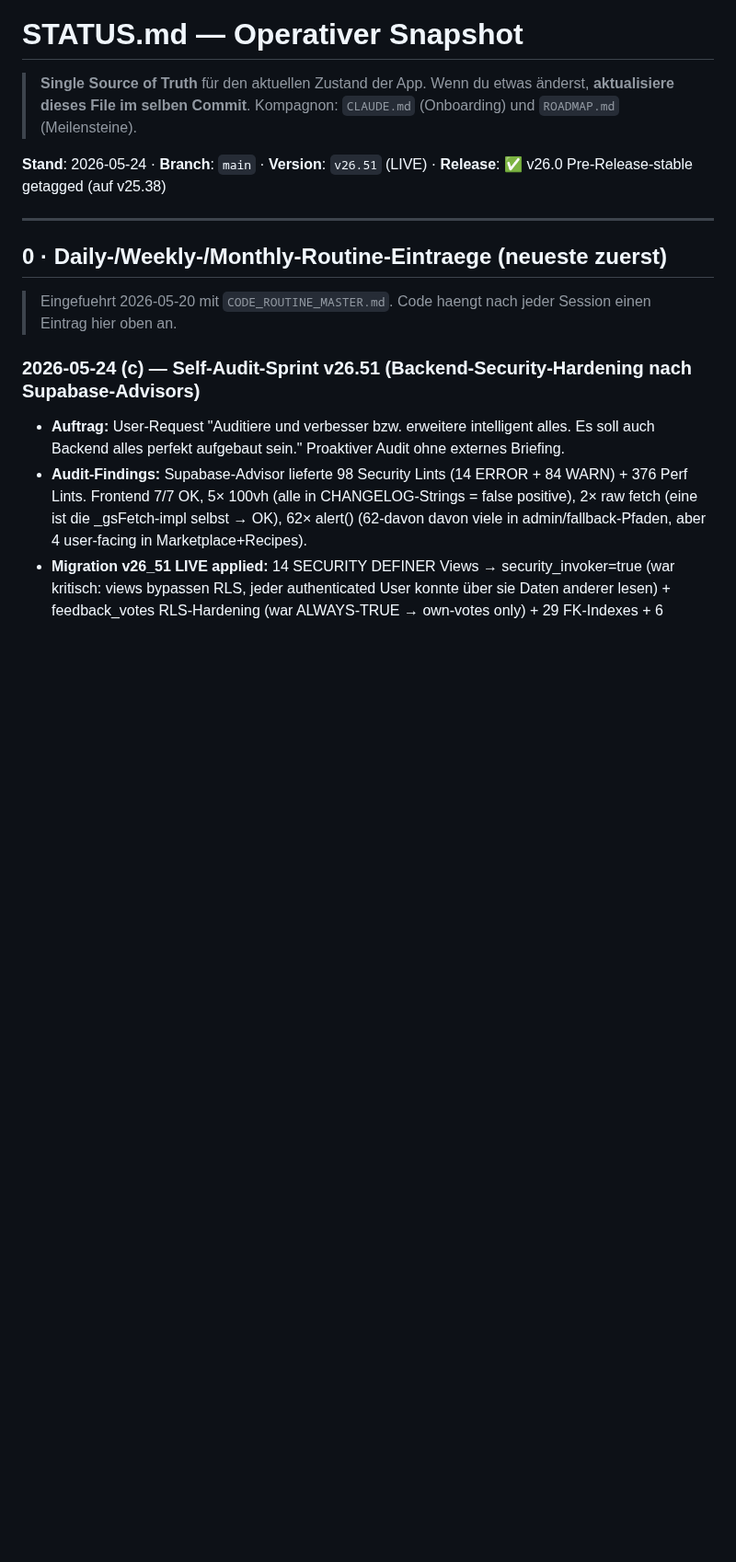
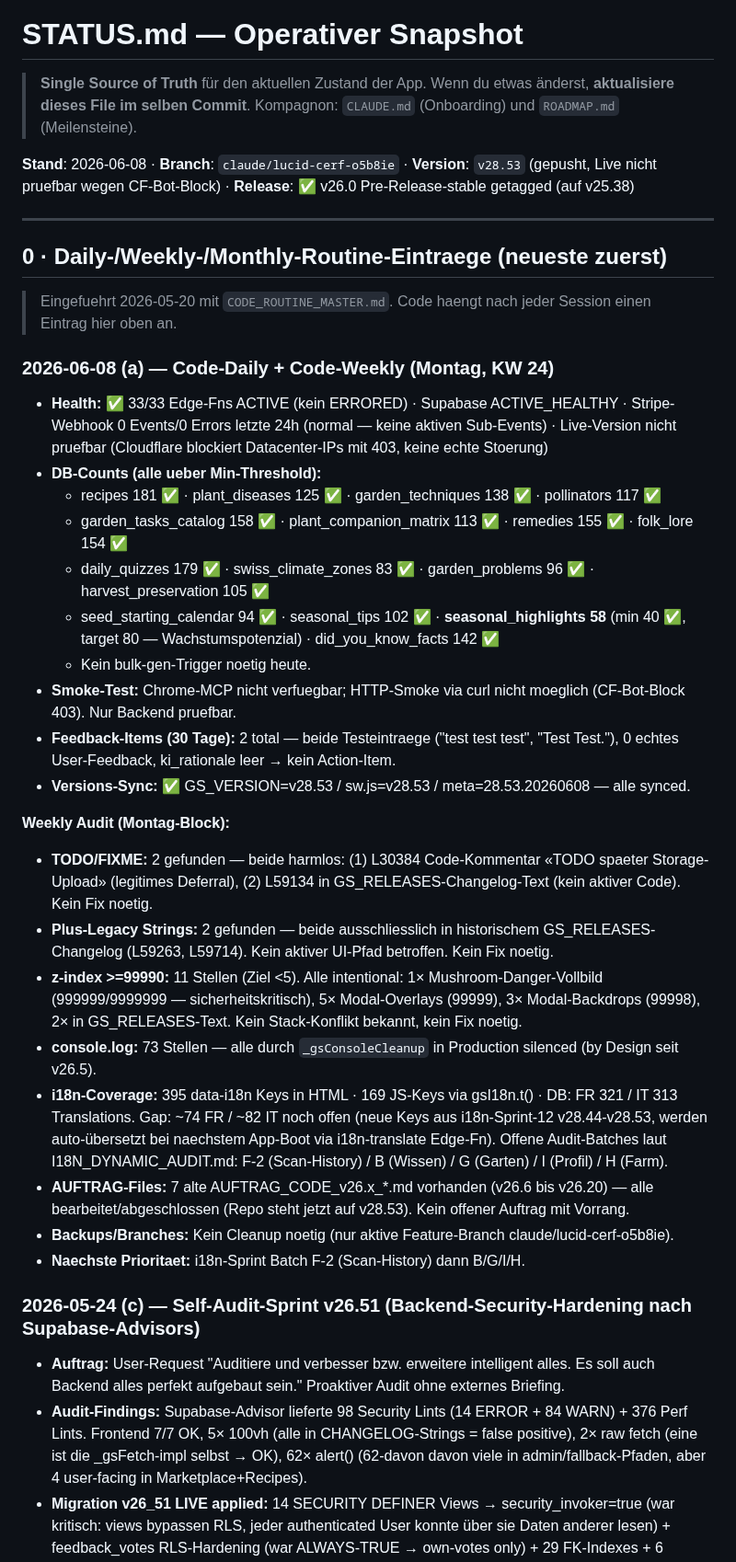
Before and after one commit to 1amfernando/GreenScan, a Markdown page: STATUS.md, the part around the change. Shown at 92% size. Drawn GitHub-style; blank space fills up the shorter version.

Commit message:
routine: Daily+Weekly Health-Check 2026-06-08 (KW 24)
- 33/33 Edge-Fns ACTIVE, Supabase ACTIVE_HEALTHY
- DB: alle 16 Knowledge-Tabellen über Min-Threshold, kein bulk-gen noetig
- Audit: 0 reale TODO/FIXME, 0 Plus-Legacy in aktivem Code
- z-index-Überschreitung: 11 Stellen (alle intentional, kein Fix)
- i18n: 395 HTML-Keys / 169 JS-Keys; FR 321 / IT 313 in DB
- Versions-Sync v28.53 bestaetigt (index.html / sw.js / meta)

https://claude.ai/code/session_01Fe3kzJjoRZXzc26FrMdN39

```diff
--- a/STATUS.md
+++ b/STATUS.md
@@ -4,13 +4,37 @@
 > Wenn du etwas änderst, **aktualisiere dieses File im selben Commit**.
 > Kompagnon: `CLAUDE.md` (Onboarding) und `ROADMAP.md` (Meilensteine).
 
-**Stand**: 2026-05-24 · **Branch**: `main` · **Version**: `v26.51` (LIVE) · **Release**: ✅ v26.0 Pre-Release-stable getagged (auf v25.38)
+**Stand**: 2026-06-08 · **Branch**: `claude/lucid-cerf-o5b8ie` · **Version**: `v28.53` (gepusht, Live nicht pruefbar wegen CF-Bot-Block) · **Release**: ✅ v26.0 Pre-Release-stable getagged (auf v25.38)
 
 ---
 
 ## 0 · Daily-/Weekly-/Monthly-Routine-Eintraege (neueste zuerst)
 
 > Eingefuehrt 2026-05-20 mit `CODE_ROUTINE_MASTER.md`. Code haengt nach jeder Session einen Eintrag hier oben an.
+
+### 2026-06-08 (a) — Code-Daily + Code-Weekly (Montag, KW 24)
+
+- **Health:** ✅ 33/33 Edge-Fns ACTIVE (kein ERRORED) · Supabase ACTIVE_HEALTHY · Stripe-Webhook 0 Events/0 Errors letzte 24h (normal — keine aktiven Sub-Events) · Live-Version nicht pruefbar (Cloudflare blockiert Datacenter-IPs mit 403, keine echte Stoerung)
+- **DB-Counts (alle ueber Min-Threshold):**
+  - recipes 181 ✅ · plant_diseases 125 ✅ · garden_techniques 138 ✅ · pollinators 117 ✅
+  - garden_tasks_catalog 158 ✅ · plant_companion_matrix 113 ✅ · remedies 155 ✅ · folk_lore 154 ✅
+  - daily_quizzes 179 ✅ · swiss_climate_zones 83 ✅ · garden_problems 96 ✅ · harvest_preservation 105 ✅
+  - seed_starting_calendar 94 ✅ · seasonal_tips 102 ✅ · **seasonal_highlights 58** (min 40 ✅, target 80 — Wachstumspotenzial) · did_you_know_facts 142 ✅
+  - Kein bulk-gen-Trigger noetig heute.
+- **Smoke-Test:** Chrome-MCP nicht verfuegbar; HTTP-Smoke via curl nicht moeglich (CF-Bot-Block 403). Nur Backend pruefbar.
+- **Feedback-Items (30 Tage):** 2 total — beide Testeintraege ("test test test", "Test Test."), 0 echtes User-Feedback, ki_rationale leer → kein Action-Item.
+- **Versions-Sync:** ✅ GS_VERSION=v28.53 / sw.js=v28.53 / meta=28.53.20260608 — alle synced.
+
+**Weekly Audit (Montag-Block):**
+
+- **TODO/FIXME:** 2 gefunden — beide harmlos: (1) L30384 Code-Kommentar «TODO spaeter Storage-Upload» (legitimes Deferral), (2) L59134 in GS_RELEASES-Changelog-Text (kein aktiver Code). Kein Fix noetig.
+- **Plus-Legacy Strings:** 2 gefunden — beide ausschliesslich in historischem GS_RELEASES-Changelog (L59263, L59714). Kein aktiver UI-Pfad betroffen. Kein Fix noetig.
+- **z-index >=99990:** 11 Stellen (Ziel <5). Alle intentional: 1× Mushroom-Danger-Vollbild (999999/9999999 — sicherheitskritisch), 5× Modal-Overlays (99999), 3× Modal-Backdrops (99998), 2× in GS_RELEASES-Text. Kein Stack-Konflikt bekannt, kein Fix noetig.
+- **console.log:** 73 Stellen — alle durch `_gsConsoleCleanup` in Production silenced (by Design seit v26.5).
+- **i18n-Coverage:** 395 data-i18n Keys in HTML · 169 JS-Keys via gsI18n.t() · DB: FR 321 / IT 313 Translations. Gap: ~74 FR / ~82 IT noch offen (neue Keys aus i18n-Sprint-12 v28.44-v28.53, werden auto-übersetzt bei naechstem App-Boot via i18n-translate Edge-Fn). Offene Audit-Batches laut I18N_DYNAMIC_AUDIT.md: F-2 (Scan-History) / B (Wissen) / G (Garten) / I (Profil) / H (Farm).
+- **AUFTRAG-Files:** 7 alte AUFTRAG_CODE_v26.x_*.md vorhanden (v26.6 bis v26.20) — alle bearbeitet/abgeschlossen (Repo steht jetzt auf v28.53). Kein offener Auftrag mit Vorrang.
+- **Backups/Branches:** Kein Cleanup noetig (nur aktive Feature-Branch claude/lucid-cerf-o5b8ie).
+- **Naechste Prioritaet:** i18n-Sprint Batch F-2 (Scan-History) dann B/G/I/H.
 
 ### 2026-05-24 (c) — Self-Audit-Sprint v26.51 (Backend-Security-Hardening nach Supabase-Advisors)
 
```
